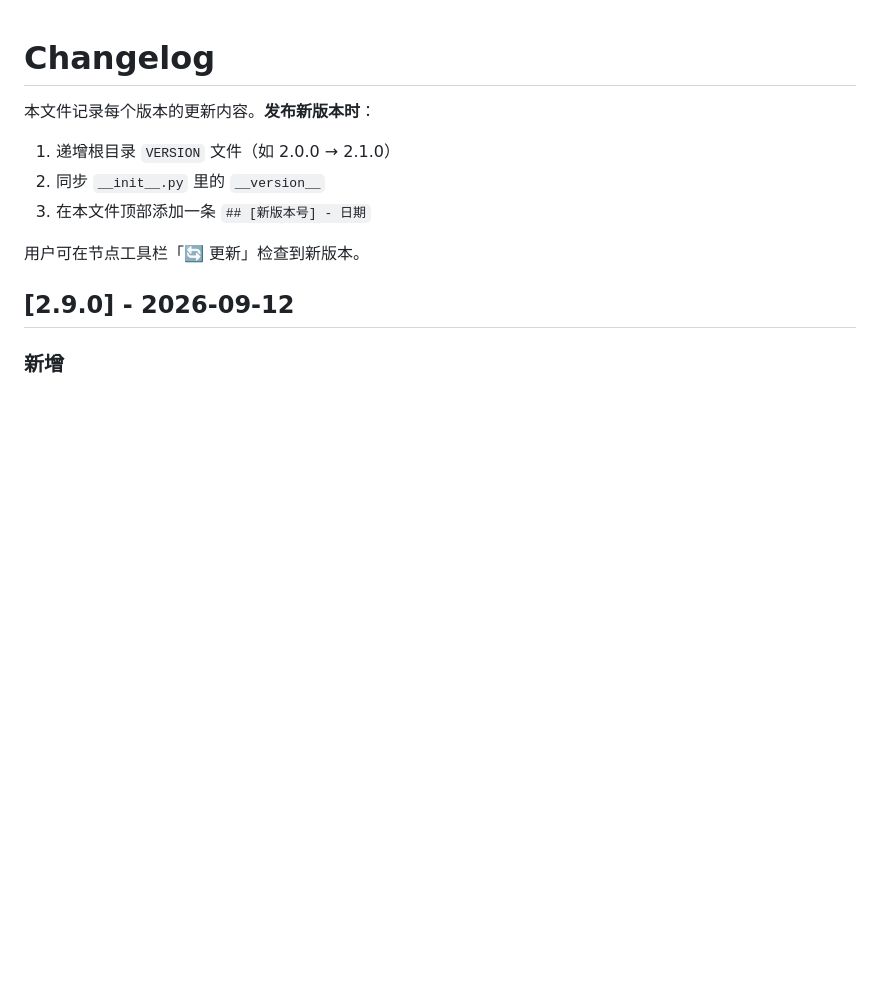
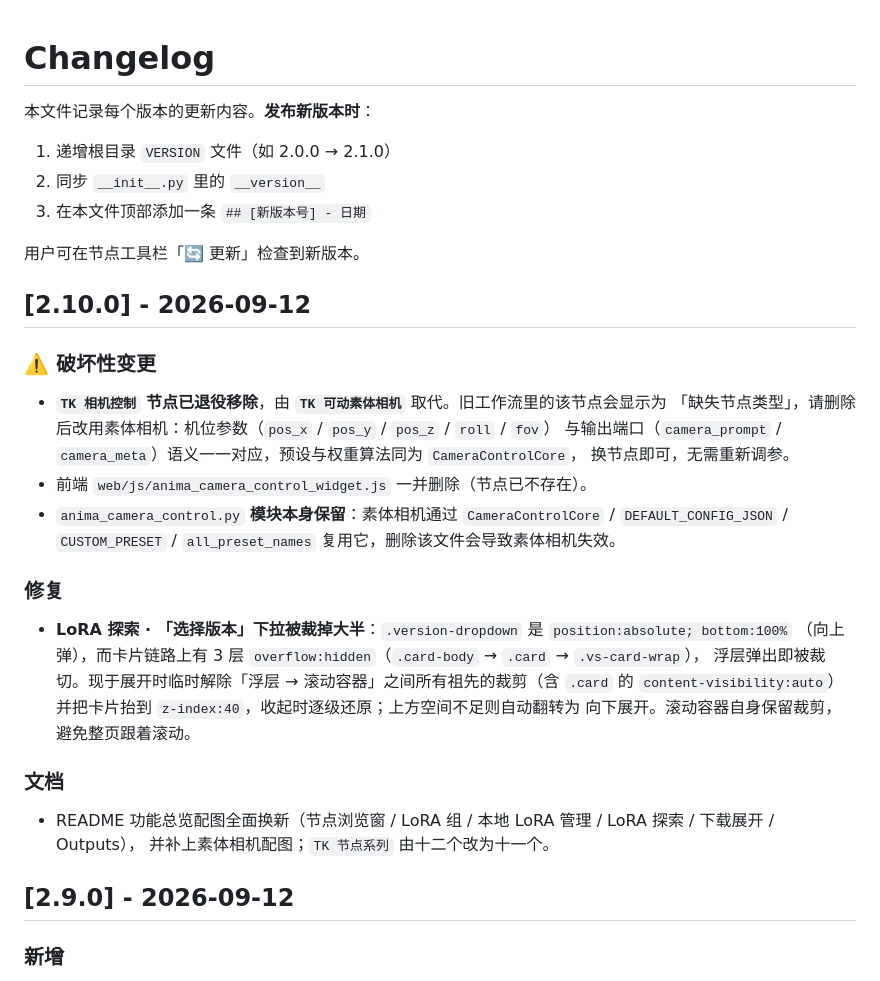
Before and after one commit to Ararararararaki/comfyui-anima-toolkit, a Markdown page: CHANGELOG.md, the part around the change. GitHub-like rendering; blank space fills up the shorter version.

```diff
--- a/CHANGELOG.md
+++ b/CHANGELOG.md
@@ -7,6 +7,31 @@
 3. 在本文件顶部添加一条 `## [新版本号] - 日期`
 
 用户可在节点工具栏「🔄 更新」检查到新版本。
+
+## [2.10.0] - 2026-09-12
+
+### ⚠️ 破坏性变更
+
+- **`TK 相机控制` 节点已退役移除**，由 **`TK 可动素体相机`** 取代。旧工作流里的该节点会显示为
+  「缺失节点类型」，请删除后改用素体相机：机位参数（`pos_x` / `pos_y` / `pos_z` / `roll` / `fov`）
+  与输出端口（`camera_prompt` / `camera_meta`）语义一一对应，预设与权重算法同为 `CameraControlCore`，
+  换节点即可，无需重新调参。
+- 前端 `web/js/anima_camera_control_widget.js` 一并删除（节点已不存在）。
+- `anima_camera_control.py` **模块本身保留**：素体相机通过 `CameraControlCore` / `DEFAULT_CONFIG_JSON` /
+  `CUSTOM_PRESET` / `all_preset_names` 复用它，删除该文件会导致素体相机失效。
+
+### 修复
+
+- **LoRA 探索 · 「选择版本」下拉被裁掉大半**：`.version-dropdown` 是 `position:absolute; bottom:100%`
+  （向上弹），而卡片链路上有 3 层 `overflow:hidden`（`.card-body` → `.card` → `.vs-card-wrap`），
+  浮层弹出即被裁切。现于展开时临时解除「浮层 → 滚动容器」之间所有祖先的裁剪（含 `.card` 的
+  `content-visibility:auto`）并把卡片抬到 `z-index:40`，收起时逐级还原；上方空间不足则自动翻转为
+  向下展开。滚动容器自身保留裁剪，避免整页跟着滚动。
+
+### 文档
+
+- README 功能总览配图全面换新（节点浏览窗 / LoRA 组 / 本地 LoRA 管理 / LoRA 探索 / 下载展开 / Outputs），
+  并补上素体相机配图；`TK 节点系列` 由十二个改为十一个。
 
 ## [2.9.0] - 2026-09-12
 
```
Also changed, not shown: README.md (+9 -6 lines), docs/FEATURES.md (+2 -2 lines), screenshots/tk-body-camera.png (added), screenshots/tk-camera-control.png (deleted), 8 other files.
